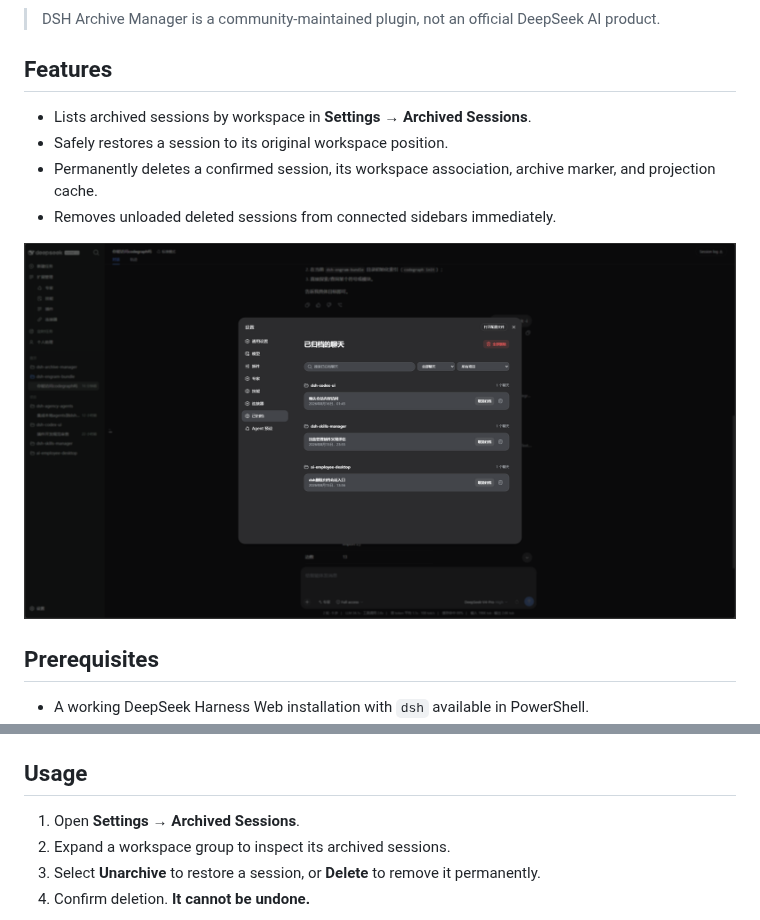
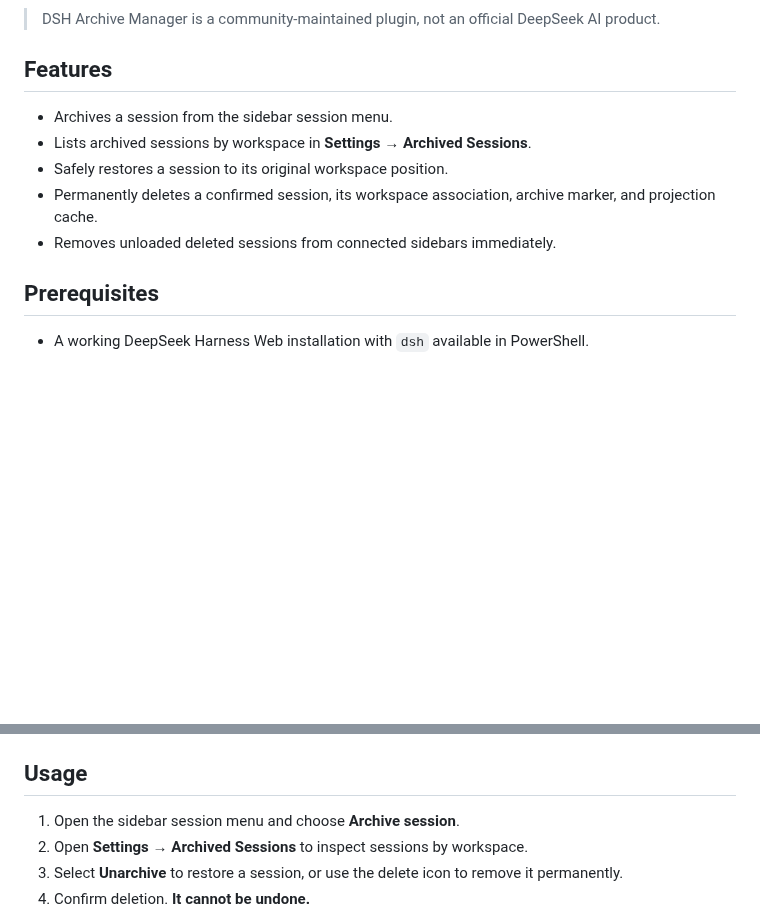
Before and after one commit to MichengAI/dsh-archive-manager, a Markdown page: README.md, 2 parts joined by grey strips. Drawn GitHub-style; pictures changed too: assets/screenshots/archived-sessions.png; blank space fills up the shorter version.

```diff
--- a/README.md
+++ b/README.md
@@ -25,12 +29,11 @@
 
 ## Features
 
+- Archives a session from the sidebar session menu.
 - Lists archived sessions by workspace in **Settings → Archived Sessions**.
 - Safely restores a session to its original workspace position.
 - Permanently deletes a confirmed session, its workspace association, archive marker, and projection cache.
 - Removes unloaded deleted sessions from connected sidebars immediately.
-
-![Archived Sessions settings page](assets/screenshots/archived-sessions.png)
 
 ## Prerequisites
 
@@ -73,7 +76,7 @@ Restart DSH Web and hard-refresh the browser. Local installation applies `cordis
 
 ## Usage
 
-1. Open **Settings → Archived Sessions**.
-2. Expand a workspace group to inspect its archived sessions.
-3. Select **Unarchive** to restore a session, or **Delete** to remove it permanently.
+1. Open the sidebar session menu and choose **Archive session**.
+2. Open **Settings → Archived Sessions** to inspect sessions by workspace.
+3. Select **Unarchive** to restore a session, or use the delete icon to remove it permanently.
 4. Confirm deletion. **It cannot be undone.**
```
Also changed, not shown: other parts of README.md (+8 -0 lines), README.zh-CN.md (+13 -6 lines), assets/screenshots/archive-session-menu.png (added).
